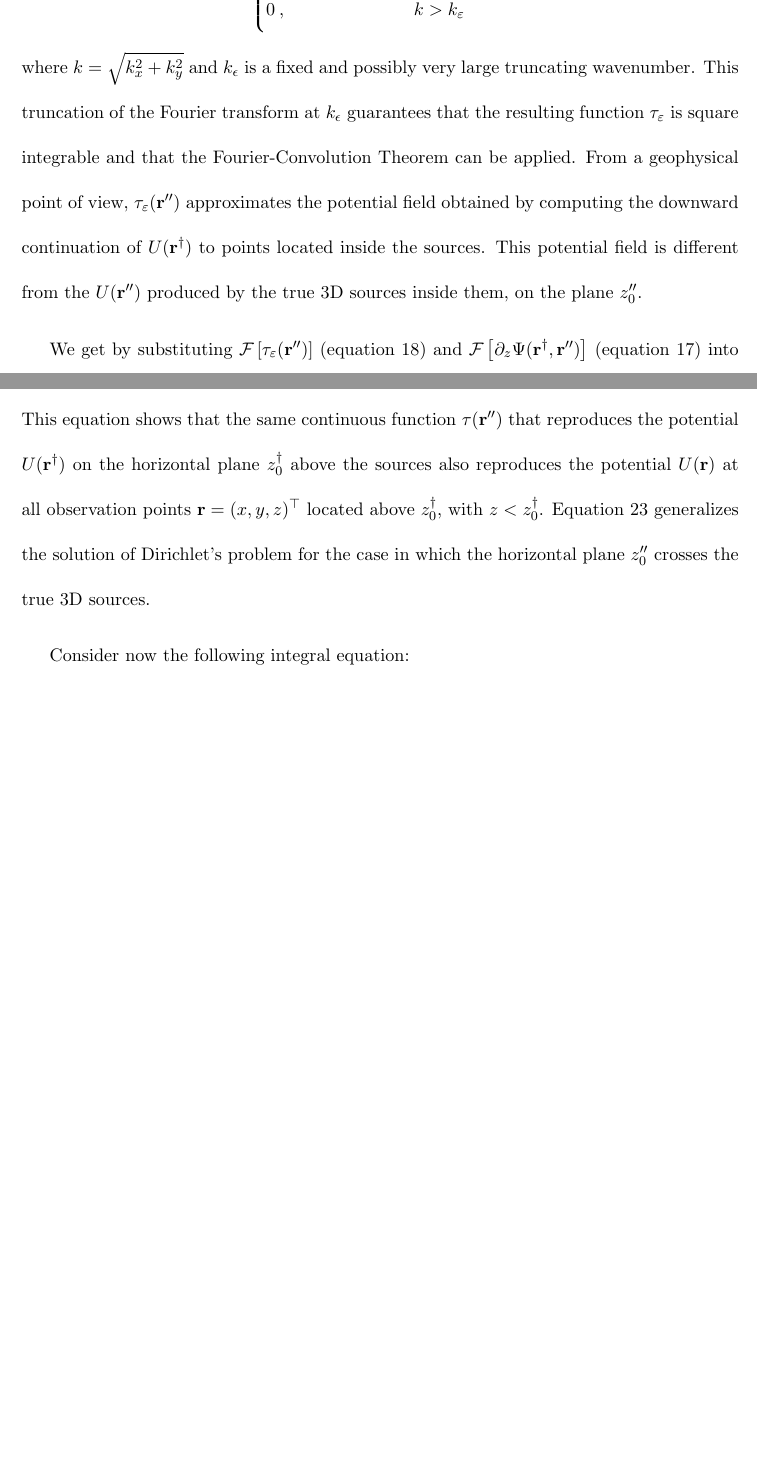
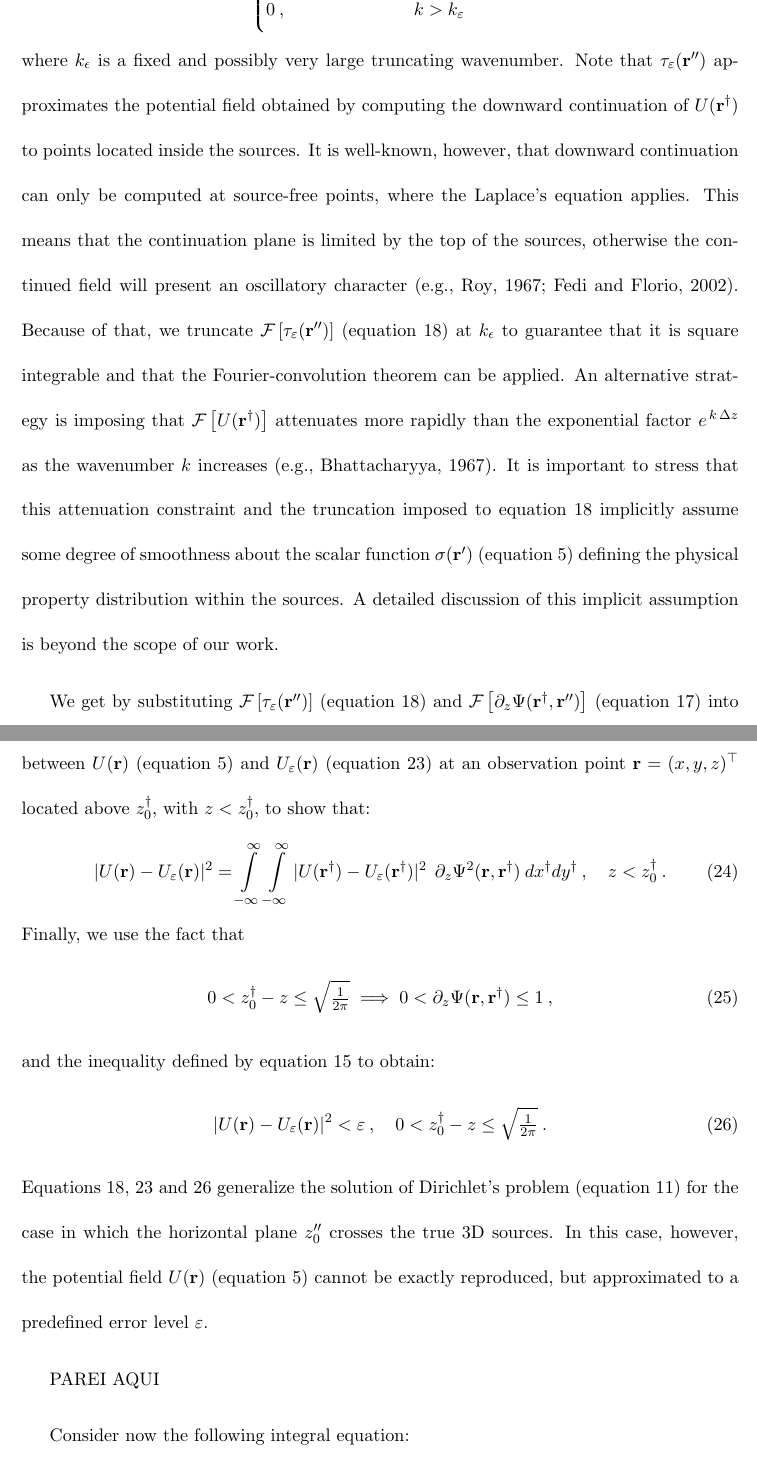
Before and after one commit to birocoles/planar-eqlayer-theory, a LaTeX document (manuscript/manuscript.tex, which reads manuscript/dirichlet_neumann.tex): two parts of pages 14 and 15 of 29 before the commit and two parts of pages 14 and 16 of 31 after it, joined at a grey line, cut so that both start at the same text, the shorter picture padded with empty space. Compiled offline with pdfLaTeX.

Commit message:
generalization of Dirichlet's problem on a plane

```diff
--- a/manuscript/dirichlet_neumann.tex
+++ b/manuscript/dirichlet_neumann.tex
@@ -126,16 +126,26 @@ Now, we define the function $\tau_{\varepsilon}$ as follows:
 	\quad , \quad \Delta z > 0 \: ,
 	\label{eq:Fourier-tau-epsilon}
 \end{equation}
-where $k = \sqrt{k_{x}^{2} + k_{y}^{2}}$ and
-$k_{\epsilon}$ is a fixed and possibly very large truncating wavenumber.
-This truncation of the Fourier transform at $k_{\epsilon}$ guarantees that the
-resulting function $\tau_{\varepsilon}$ is square integrable and that the
-Fourier-Convolution Theorem can be applied.
-From a geophysical point of view, $\tau_{\varepsilon}(\mathbf{r}'')$
+where $k_{\epsilon}$ is a fixed and possibly very large truncating wavenumber.
+Note that $\tau_{\varepsilon}(\mathbf{r}'')$
 approximates the potential field obtained by computing the downward continuation of
 $U(\mathbf{r}^{\dagger})$ to points located inside the sources.
-This potential field is different from the $U(\mathbf{r}'')$ produced by the true 3D
-sources inside them, on the plane $z''_{0}$.
+It is well-known, however, that downward continuation can only be computed at
+source-free points, where the Laplace's equation applies. This means that the
+continuation plane is limited by the top of the sources, otherwise the continued field will
+present an oscillatory character \citep[e.g.,][]{roy1967, fedi_florio2002}.
+Because of that, we truncate $\mathcal{F} \left[ \tau_{\varepsilon}(\mathbf{r}'') \right]$
+(equation \ref{eq:Fourier-tau-epsilon}) at $k_{\epsilon}$ to guarantee that it is
+square integrable and that the Fourier-convolution theorem can be applied.
+An alternative strategy is imposing that
+$\mathcal{F} \left[ U(\mathbf{r}^{\dagger}) \right]$ attenuates more rapidly than
+the exponential factor $e^{ \, k \, \Delta z}$ as the wavenumber $k$ increases
+\citep[e.g.,][]{bhattacharyya1967}.
+It is important to stress that this attenuation constraint and the truncation imposed to
+equation \ref{eq:Fourier-tau-epsilon} implicitly assume some degree of smoothness
+about the scalar function $\sigma(\mathbf{r}')$ (equation \ref{eq:scalar-potential-U})
+defining the physical property distribution within the sources.
+A detailed discussion of this implicit assumption is beyond the scope of our work.
 
 We get by substituting $\mathcal{F} \left[ \tau_{\varepsilon}(\mathbf{r}'') \right]$
 (equation \ref{eq:Fourier-tau-epsilon}) and
@@ -231,14 +247,41 @@ U(\mathbf{r}) =
 \partial_{z} \Psi(\mathbf{r}, \mathbf{r}'')
 \:\: dx''dy'' \: , \quad z < z''_{0} \: .
-\label{eq:U-Dirichlet-cross}
+\label{eq:U-tau-epsilon-Dirichlet-cross}
 \end{equation}
-This equation shows that the same continuous function $\tau(\mathbf{r}'')$
-that reproduces the potential $U(\mathbf{r}^{\dagger})$ on the horizontal plane
-$z^{\dagger}_{0}$ above the sources also reproduces the potential $U(\mathbf{r})$
-at all observation points
-$\mathbf{r} = (x, y, z)^{\top}$ located above $z^{\dagger}_{0}$, with $z < z^{\dagger}_{0}$.
-Equation \ref{eq:U-Dirichlet-cross} generalizes the solution of Dirichlet's problem
-for the case in which the horizontal plane $z''_{0}$ crosses the true 3D sources.
+Now, we use the solution of Dirichlet's problem (equation \ref{eq:U-Dirichlet})
+to evaluate the difference between
+$U(\mathbf{r})$ (equation \ref{eq:scalar-potential-U})
+and $U_{\varepsilon}(\mathbf{r})$ (equation \ref{eq:U-tau-epsilon-Dirichlet-cross})
+at an observation point $\mathbf{r} = (x, y, z)^{\top}$ located above $z^{\dagger}_{0}$,
+with $z < z^{\dagger}_{0}$, to show that:
+\begin{equation}
+	\vert U(\mathbf{r}) - U_{\varepsilon}(\mathbf{r}) \vert^{2} =
+	\int\limits_{-\infty}^{\infty} \int\limits_{-\infty}^{\infty}
+	\vert U(\mathbf{r}^{\dagger}) - U_{\varepsilon}(\mathbf{r}^{\dagger}) \vert^{2} \:\:
+	\partial_{z} \Psi^{2}(\mathbf{r}, \mathbf{r}^{\dagger})
+	\: dx^{\dagger}dy^{\dagger} \: , \quad z < z^{\dagger}_{0} \: .
+	\label{eq:U-tau-epsilon-difference-r}
+\end{equation}
+Finally, we use the fact that
+\begin{equation}
+	0 < z^{\dagger}_{0} - z \le \sqrt{\tfrac{1}{2\pi}} \implies
+	0 < \partial_{z} \Psi(\mathbf{r}, \mathbf{r}^{\dagger}) \le 1 \: ,
+	\label{eq:Dz-Phi-constraint}
+\end{equation}
+and the inequality defined by equation \ref{eq:U-tau-epsilon-error} to obtain:
+\begin{equation}
+	\vert U(\mathbf{r}) - U_{\varepsilon}(\mathbf{r}) \vert^{2} < \varepsilon \: ,
+	\quad 0 < z^{\dagger}_{0} - z \le \sqrt{\tfrac{1}{2\pi}} \: .
+	\label{eq:U-error-level-r}
+\end{equation}
+Equations \ref{eq:Fourier-tau-epsilon},
+\ref{eq:U-tau-epsilon-Dirichlet-cross} and \ref{eq:U-error-level-r}
+generalize the solution of Dirichlet's problem (equation \ref{eq:U-Dirichlet}) for the case
+in which the horizontal plane $z''_{0}$ crosses the true 3D sources. In this case, however,
+the potential field $U(\mathbf{r})$ (equation \ref{eq:scalar-potential-U}) cannot be exactly
+reproduced, but approximated to a predefined error level $\varepsilon$.
+
+PAREI AQUI
 
 Consider now the following integral equation:
 \begin{equation}
```
Also changed, not shown: manuscript/references.bib (+2 -2 lines), manuscript/manuscript.pdf, manuscript/dirichlet_neumann.tex (88 more changed lines), 1 other file.
